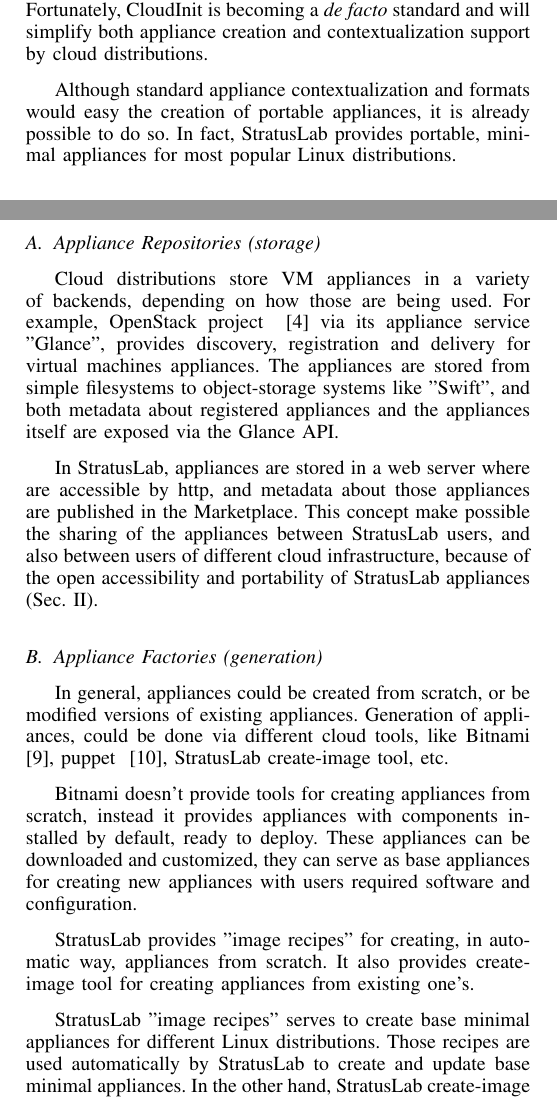
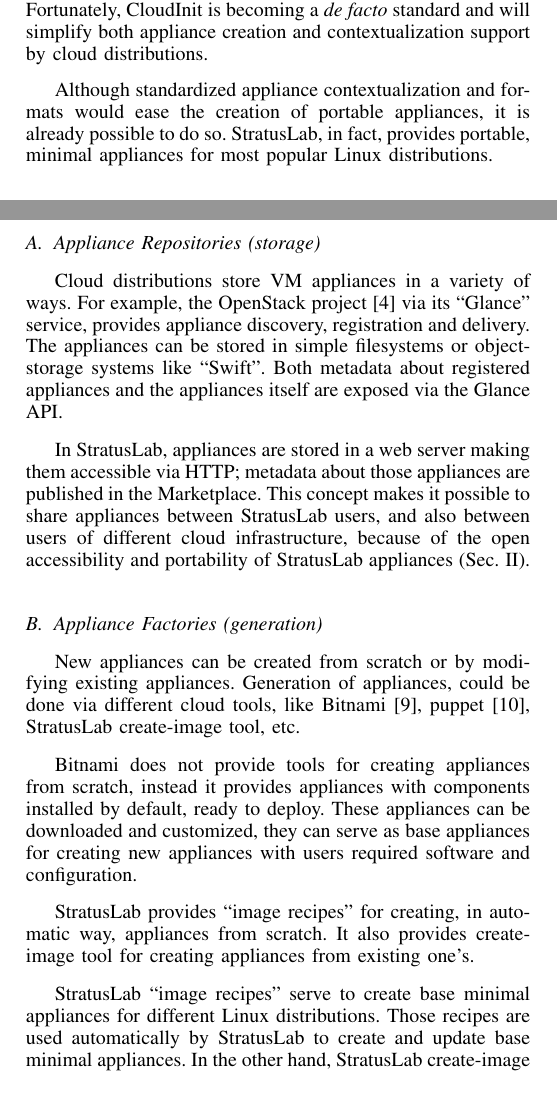
Before and after one commit to StratusLab/documentation, a LaTeX paper (papers/federated-images/stratuslab-federated-images.tex, which reads papers/federated-images/other-approaches.tex, papers/federated-images/portable-appliances.tex): two parts of the columns of pages 1 and 2 of 6, joined at a grey line, cut so that both start at the same text. Compiled offline with pdfLaTeX.

Commit message:
fix typos and improve english

```diff
--- a/papers/federated-images/other-approaches.tex
+++ b/papers/federated-images/other-approaches.tex
@@ -14,34 +14,34 @@
 
 \subsection{Appliance Repositories (storage)}
 
-Cloud distributions store VM appliances in a variety of backends,
-depending on how those are being used. For example, OpenStack project ~\cite{openstack}
-via its appliance service "Glance", provides discovery, registration and delivery for
-virtual machines appliances. The appliances are stored from simple filesystems to
-object-storage systems like "Swift", and both metadata about registered appliances
-and the appliances itself are exposed via the Glance API.
+Cloud distributions store VM appliances in a variety of ways.
+For example, the OpenStack project~\cite{openstack}
+via its ``Glance'' service, provides appliance discovery, registration and delivery.
+The appliances can be stored in simple filesystems or
+object-storage systems like ``Swift''\@. Both metadata about registered appliances
+and the appliances itself are exposed via the Glance API\@.
 
-In StratusLab, appliances are stored in a web server where are accessible by http, and
-metadata about those appliances are published in the Marketplace. This concept make possible
-the sharing of the appliances between StratusLab users, and also between users of different cloud
+In StratusLab, appliances are stored in a web server making them accessible via HTTP;
+metadata about those appliances are published in the Marketplace\@. This concept makes it possible
+to share appliances between StratusLab users, and also between users of different cloud
 infrastructure, because of the open accessibility and portability of StratusLab appliances (Sec.~\ref{sec:portable-appliances}).
 
 \subsection{Appliance Factories (generation)}
-In general, appliances could be created from scratch, or be modified versions of existing appliances.
+New appliances can be created from scratch or by modifying existing appliances.
 Generation of appliances, could be done via different
-cloud tools, like Bitnami ~\cite{bitnami}, puppet ~\cite{puppet}, StratusLab create-image tool,
+cloud tools, like Bitnami~\cite{bitnami}, puppet~\cite{puppet}, StratusLab create-image tool,
 etc.
 
-Bitnami doesn't provide tools for creating appliances from scratch,
+Bitnami does not provide tools for creating appliances from scratch,
 instead it provides appliances with components installed by default, ready to deploy.
 These appliances can be downloaded and customized, they can serve as
 base appliances for creating new appliances with users required software
 and configuration.
 
-StratusLab provides "image recipes" for creating, in automatic way, appliances from scratch.
+StratusLab provides ``image recipes'' for creating, in automatic way, appliances from scratch.
 It also provides create-image tool for creating appliances from existing one's.
 
-StratusLab "image recipes" serves to create base minimal appliances for different
+StratusLab ``image recipes'' serve to create base minimal appliances for different
 Linux distributions. Those recipes are used automatically by StratusLab to create
 and update base minimal appliances. In the other hand, StratusLab create-image tool
 permits to automate the creation of a new appliance based on an existing one.
--- a/papers/federated-images/portable-appliances.tex
+++ b/papers/federated-images/portable-appliances.tex
@@ -28,7 +28,7 @@
 becoming a {\em de facto} standard and will simplify both appliance
 creation and contextualization support by cloud distributions.
 
-Although standard appliance contextualization and formats would easy
+Although standardized appliance contextualization and formats would ease
 the creation of portable appliances, it is already possible to do so.
-In fact, StratusLab provides portable, minimal appliances for most
+StratusLab, in fact, provides portable, minimal appliances for most
 popular Linux distributions.
```
Also changed, not shown: papers/federated-images/abstract.tex (+1 -1 lines).
